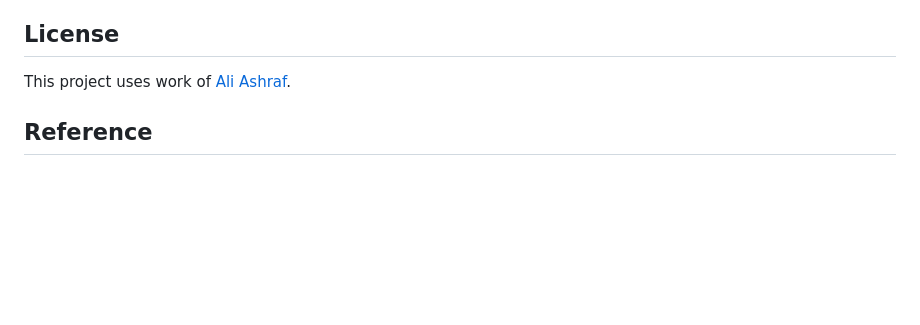
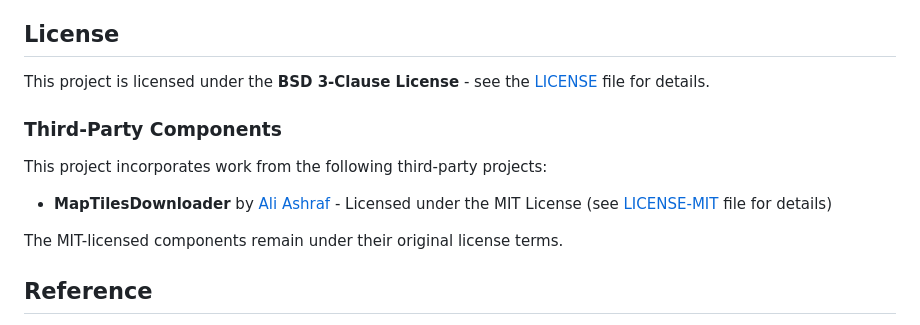
Before and after one commit to saiaravind19/gazebo_terrain_generator, a Markdown page: README.md, the part around one of its changes. Rendered like a GitHub page; blank space fills up the shorter version.

```diff
--- a/README.md
+++ b/README.md
@@ -138,7 +138,16 @@ Downloading map tiles is subject to the terms and conditions of the tile provide
 
 ## License
 
-This project uses work of [Ali Ashraf](https://github.com/AliFlux/MapTilesDownloader).
+
+This project is licensed under the **BSD 3-Clause License** - see the [LICENSE](LICENSE) file for details.
+
+### Third-Party Components
+
+This project incorporates work from the following third-party projects:
+
+- **MapTilesDownloader** by [Ali Ashraf](https://github.com/AliFlux/MapTilesDownloader) - Licensed under the MIT License (see [LICENSE-MIT](LICENSE-MIT) file for details)
+
+The MIT-licensed components remain under their original license terms.
 
 ## Reference
 - [Gazebo Heightmap](https://github.com/AS4SR/general_info/wiki/Creating-Heightmaps-for-Gazebo
```
Also changed, not shown: other parts of README.md (+1 -1 lines).
